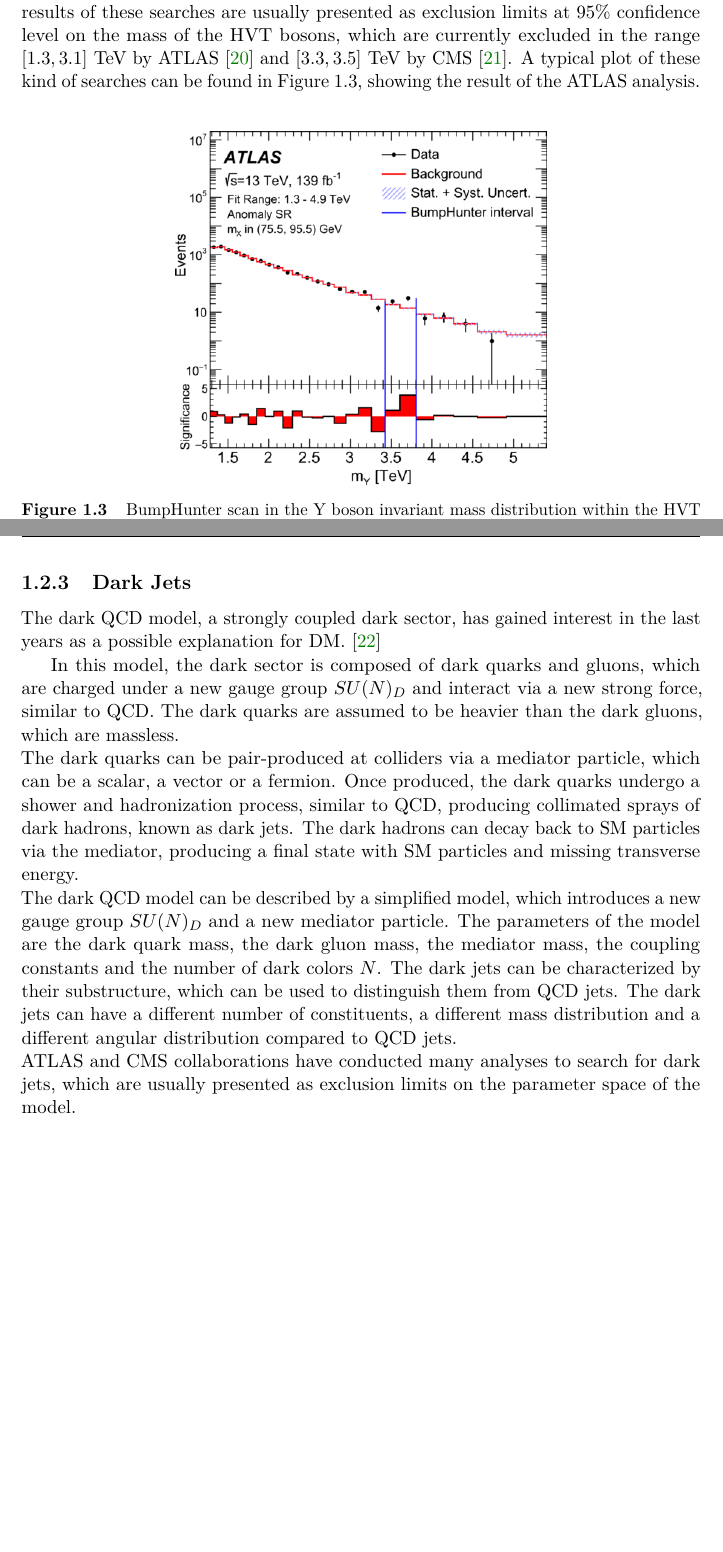
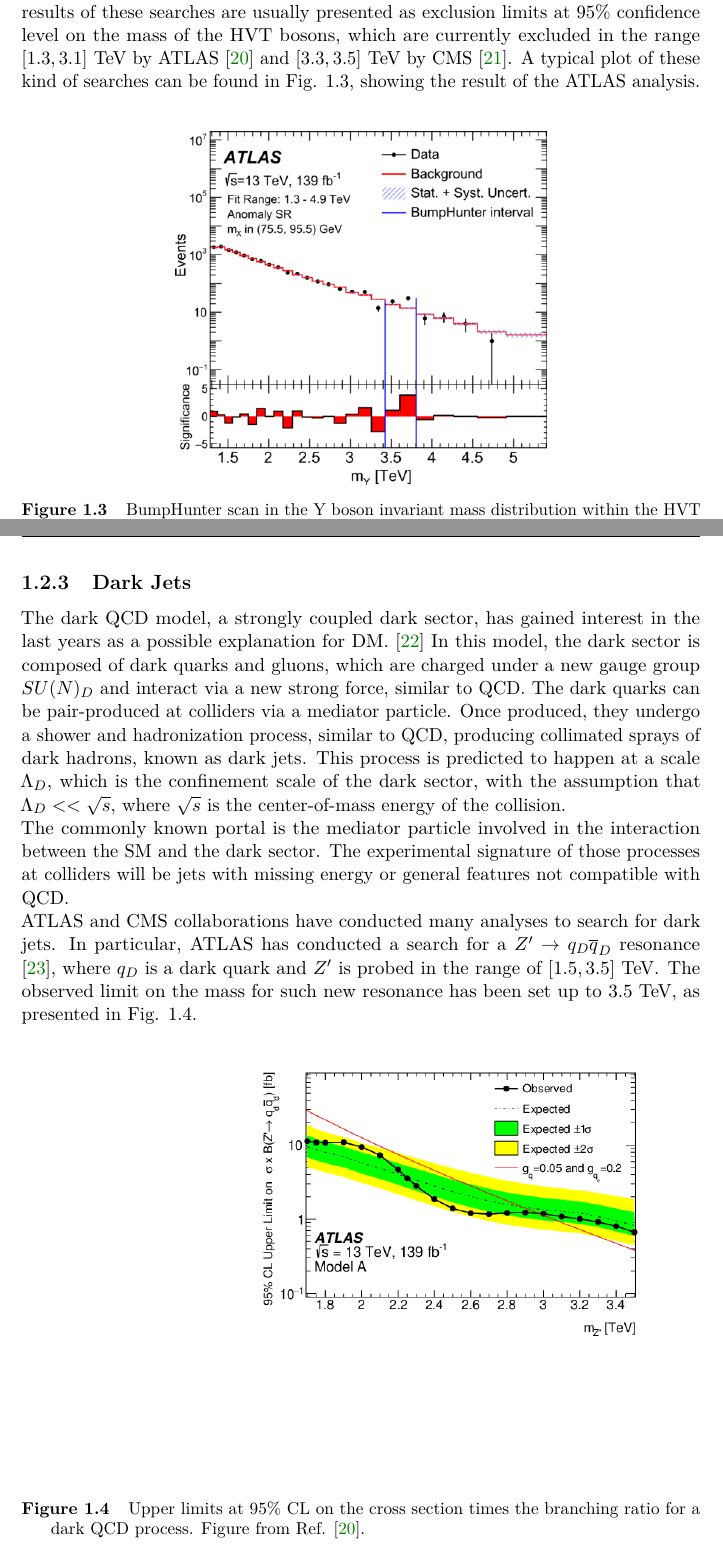
Before and after one commit to ValeTin21/TESI, a LaTeX thesis (Tesi.tex, which reads Chap_1.tex): two parts of pages 16 and 17 of 24, joined at a grey line, cut so that both start at the same text, the shorter picture padded with empty space. Compiled offline with pdfLaTeX.

Commit message:
Completing DJ

```diff
--- a/Chap_1.tex
+++ b/Chap_1.tex
@@ -229,7 +229,7 @@ The simplest and most studied Simplified Model is the Heavy Vector Triplet (HVT)
 \end{equation}
 
 \noindent The HVT undergo Drell-Yan decays with highest branching ratios with two leptons, two quarks or two bosons in the final state.\\
-ATLAS and CMS collaborations have conducted many analyses to search for HVT decaying mainly in fully hadronic final states, which are the most abundant ones. The results of these searches are usually presented as exclusion limits at 95\% confidence level on the mass of the HVT bosons, which are currently excluded in the range $[1.3, 3.1] \text{ TeV}$ by ATLAS \cite{ATLAS_AD_VVJJ} and $[3.3, 3.5] \text{ TeV}$ by CMS \cite{CMS_AD}. A typical plot of these kind of searches can be found in Figure \ref{fig:SM_BSM/HVT/ATLAS_VVJJ}, showing the result of the ATLAS analysis.\\
+ATLAS and CMS collaborations have conducted many analyses to search for HVT decaying mainly in fully hadronic final states, which are the most abundant ones. The results of these searches are usually presented as exclusion limits at 95\% confidence level on the mass of the HVT bosons, which are currently excluded in the range $[1.3, 3.1] \text{ TeV}$ by ATLAS \cite{ATLAS_AD_VVJJ} and $[3.3, 3.5] \text{ TeV}$ by CMS \cite{CMS_AD}. A typical plot of these kind of searches can be found in Fig. \ref{fig:SM_BSM/HVT/ATLAS_VVJJ}, showing the result of the ATLAS analysis.\\
 
 \begin{figure}[ht!]
     \centering
@@ -241,8 +241,14 @@ ATLAS and CMS collaborations have conducted many analyses to search for HVT deca
 %-------------------------------------------------------------------------------
 \subsection{Dark Jets}\label{sec:SM_BSM/BSM/DJ}
 The dark QCD model, a strongly coupled dark sector, has gained interest in the last years as a possible explanation for DM. \cite{DarkJets_GG}
+In this model, the dark sector is composed of dark quarks and gluons, which are charged under a new gauge group $SU(N)_D$ and interact via a new strong force, similar to QCD.
+The dark quarks can be pair-produced at colliders via a mediator particle. Once produced, they undergo a shower and hadronization process, similar to QCD, producing collimated sprays of dark hadrons, known as dark jets. This process is predicted to happen at a scale $\Lambda_D$, which is the confinement scale of the dark sector, with the assumption that $\Lambda_D << \sqrt{s}$, where $\sqrt{s}$ is the center-of-mass energy of the collision.\\
+The commonly known portal is the mediator particle involved in the interaction between the SM and the dark sector. The experimental signature of those processes at colliders will be jets with missing energy or general features not compatible with QCD.\\
+ATLAS and CMS collaborations have conducted many analyses to search for dark jets. In particular, ATLAS has conducted a search for a $Z'\rightarrow q_D \overline{q}_D$ resonance \cite{ATLAS_DJ}, where $q_D$ is a dark quark and $Z'$ is probed in the range of $[1.5, 3.5] \text{ TeV}$. The observed limit on the mass for such new resonance has been set up to $3.5 \text{ TeV}$, as presented in Fig. \ref{fig:SM_BSM/HVT/ATLAS_DJ}.
 
-In this model, the dark sector is composed of dark quarks and gluons, which are charged under a new gauge group $SU(N)_D$ and interact via a new strong force, similar to QCD. The dark quarks are assumed to be heavier than the dark gluons, which are massless.\\
-The dark quarks can be pair-produced at colliders via a mediator particle, which can be a scalar, a vector or a fermion. Once produced, the dark quarks undergo a shower and hadronization process, similar to QCD, producing collimated sprays of dark hadrons, known as dark jets. The dark hadrons can decay back to SM particles via the mediator, producing a final state with SM particles and missing transverse energy.\\
-The dark QCD model can be described by a simplified model, which introduces a new gauge group $SU(N)_D$ and a new mediator particle. The parameters of the model are the dark quark mass, the dark gluon mass, the mediator mass, the coupling constants and the number of dark colors $N$. The dark jets can be characterized by their substructure, which can be used to distinguish them from QCD jets. The dark jets can have a different number of constituents, a different mass distribution and a different angular distribution compared to QCD jets.\\
-ATLAS and CMS collaborations have conducted many analyses to search for dark jets, which are usually presented as exclusion limits on the parameter space of the model.
+\begin{figure}[ht!]
+    \centering
+    \includegraphics[width=5 in]{Images/Chap1/DJ_Run2.png}
+    \caption{Upper limits at 95\% CL on the cross section times the branching ratio for a dark QCD process. Figure from Ref. \cite{ATLAS_AD_VVJJ}.}
+    \label{fig:SM_BSM/HVT/ATLAS_DJ}
+\end{figure}
```
Also changed, not shown: bibliography.bib (+8 -0 lines), Images/Chap1/DJ_Run2.png (added), Tesi.bbl, Tesi.pdf, 7 other files.
